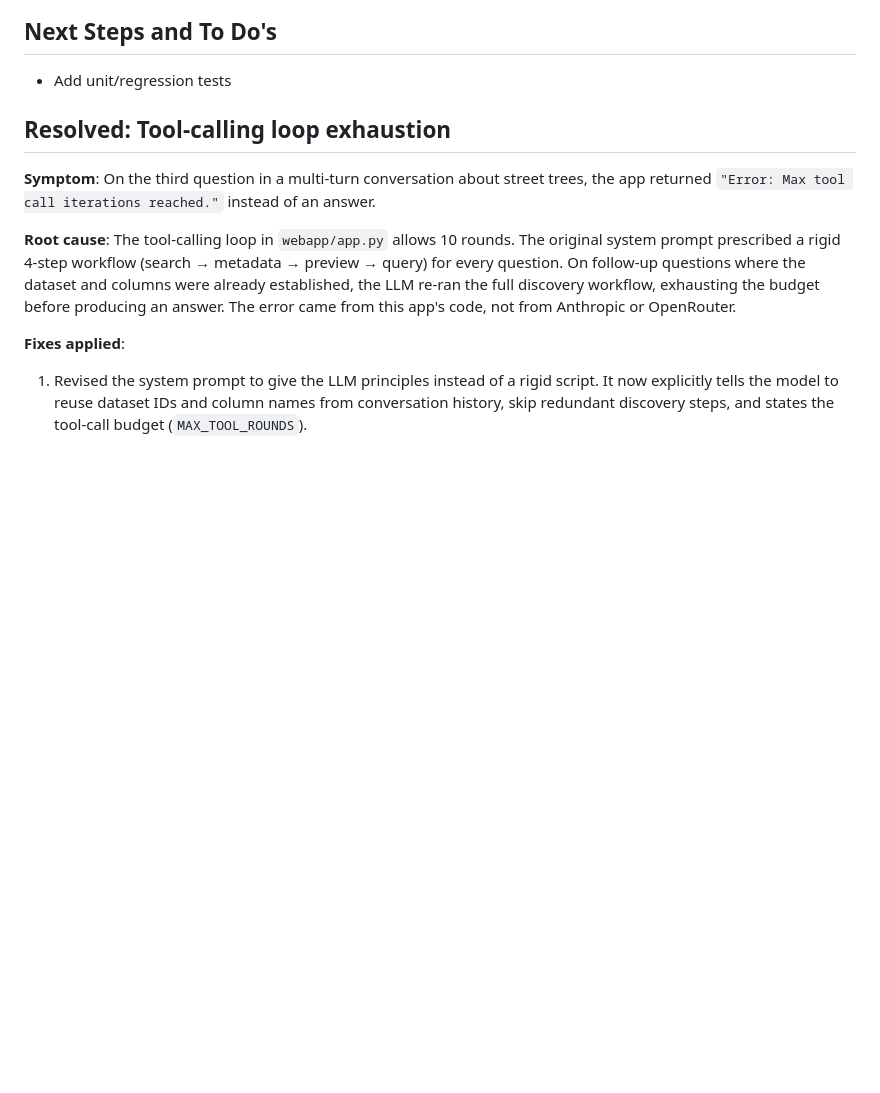
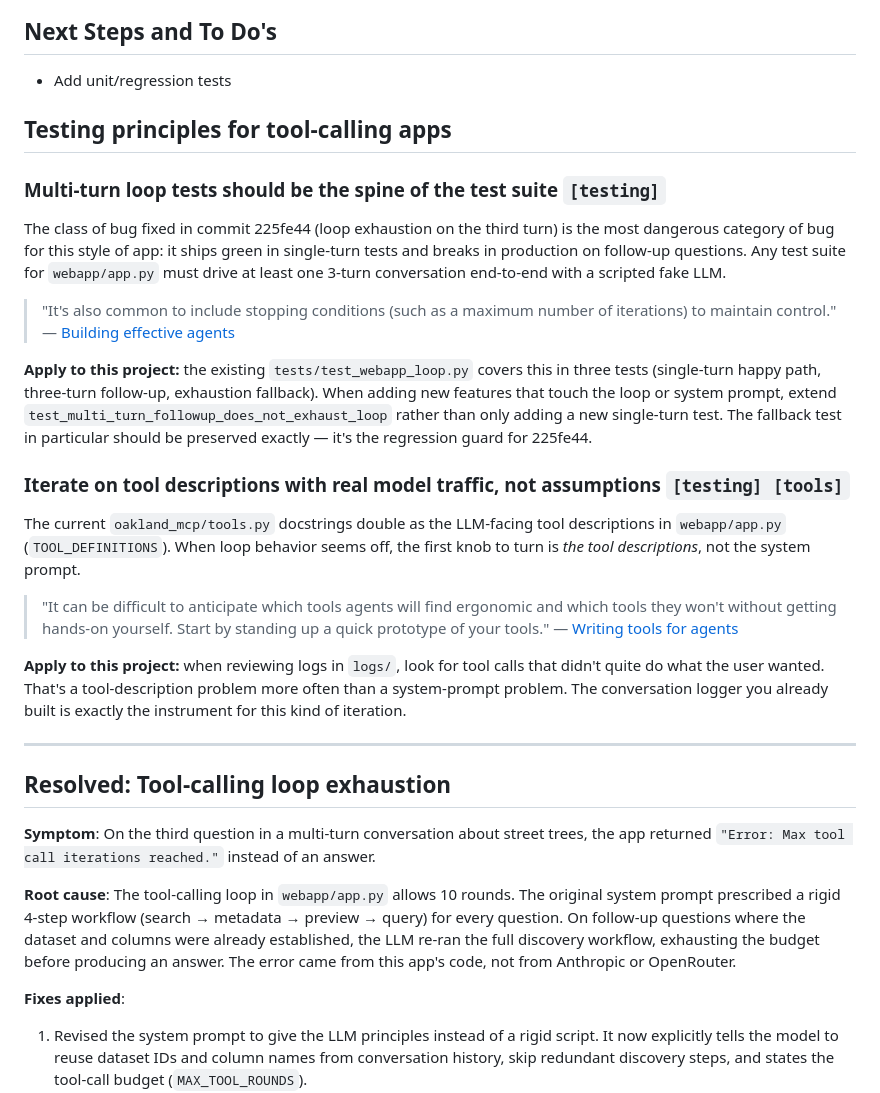
Before and after one commit to shay-o/Oakland-Data, a Markdown page: CLAUDE.md, the part around the change. Rendered like a GitHub page; blank space fills up the shorter version.

Commit message:
Added testing instructions to Claude.md

```diff
--- a/CLAUDE.md
+++ b/CLAUDE.md
@@ -8,6 +8,46 @@ public government data via the Socrata SODA API. Includes a web chat interface f
 ## Next Steps and To Do's
 
 - Add unit/regression tests
+
+## Testing principles for tool-calling apps
+
+### Multi-turn loop tests should be the spine of the test suite `[testing]`
+
+The class of bug fixed in commit 225fe44 (loop exhaustion on the third turn)
+is the most dangerous category of bug for this style of app: it ships green
+in single-turn tests and breaks in production on follow-up questions. Any
+test suite for `webapp/app.py` must drive at least one 3-turn conversation
+end-to-end with a scripted fake LLM.
+
+> "It's also common to include stopping conditions (such as a maximum number
+> of iterations) to maintain control."
+> — [Building effective agents](https://www.anthropic.com/engineering/building-effective-agents)
+
+**Apply to this project:** the existing `tests/test_webapp_loop.py` covers
+this in three tests (single-turn happy path, three-turn follow-up, exhaustion
+fallback). When adding new features that touch the loop or system prompt,
+extend `test_multi_turn_followup_does_not_exhaust_loop` rather than only
+adding a new single-turn test. The fallback test in particular should be
+preserved exactly — it's the regression guard for 225fe44.
+
+### Iterate on tool descriptions with real model traffic, not assumptions `[testing] [tools]`
+
+The current `oakland_mcp/tools.py` docstrings double as the LLM-facing tool
+descriptions in `webapp/app.py` (`TOOL_DEFINITIONS`). When loop behavior
+seems off, the first knob to turn is *the tool descriptions*, not the system
+prompt.
+
+> "It can be difficult to anticipate which tools agents will find ergonomic
+> and which tools they won't without getting hands-on yourself. Start by
+> standing up a quick prototype of your tools."
+> — [Writing tools for agents](https://www.anthropic.com/engineering/writing-tools-for-agents)
+
+**Apply to this project:** when reviewing logs in `logs/`, look for tool
+calls that didn't quite do what the user wanted. That's a tool-description
+problem more often than a system-prompt problem. The conversation logger you
+already built is exactly the instrument for this kind of iteration.
+
+---
 
 ## Resolved: Tool-calling loop exhaustion
 
```
